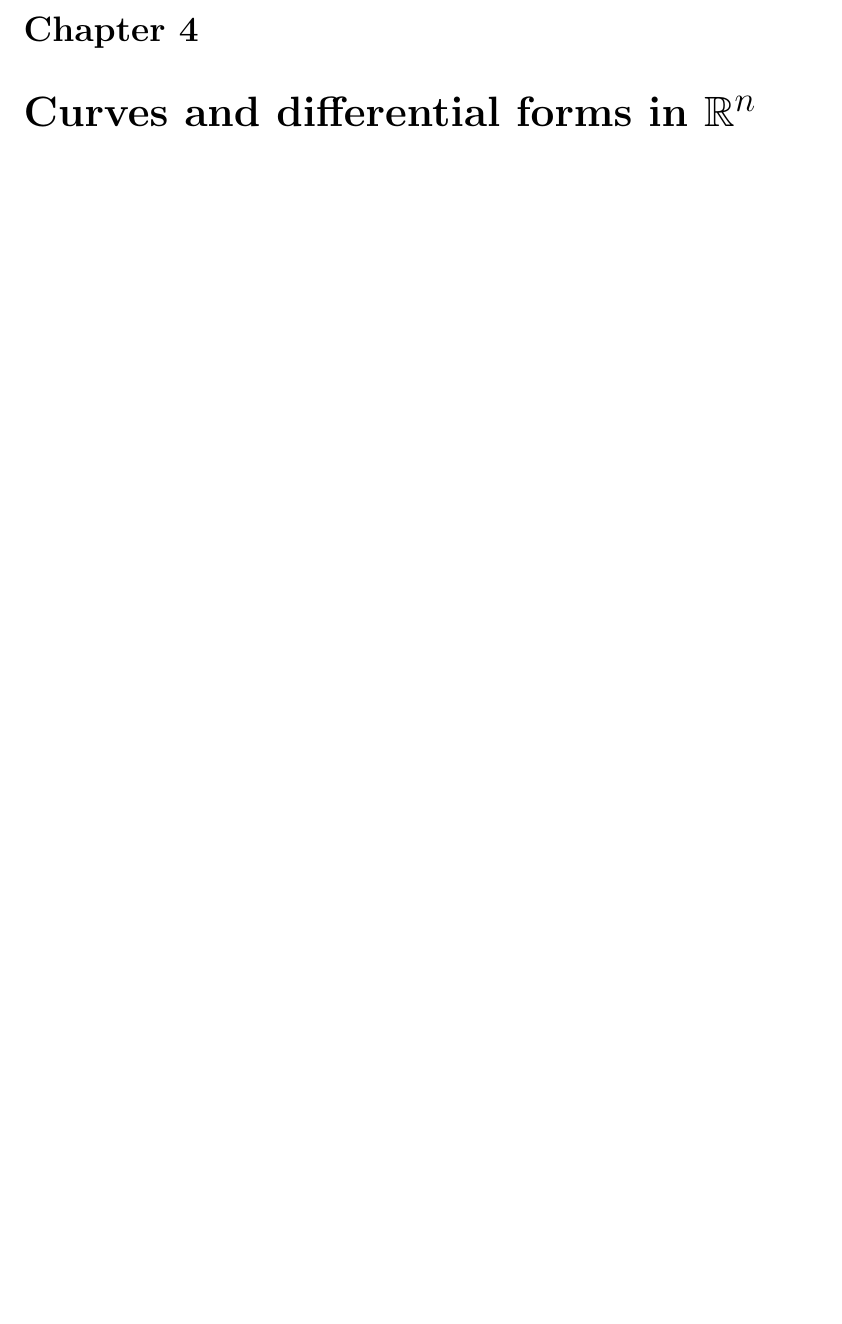
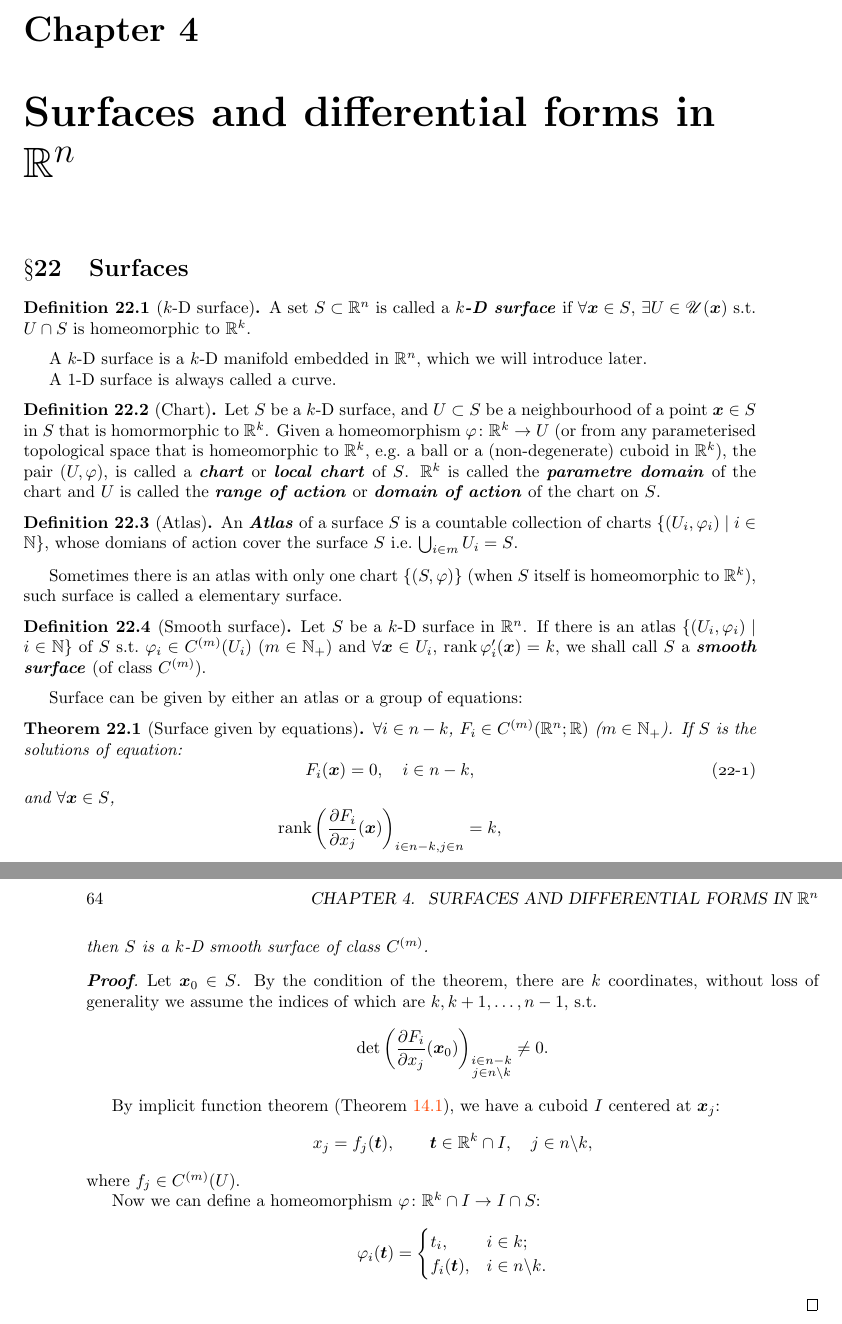
Before and after one commit to HoyanMok/NotesOnMathematics, a LaTeX book (Analysis/Analysis.tex): part of page 69 of 76 before the commit and two parts of pages 69 and 70 of 79 after it, the two joined at a grey line, cut so that both start at the same text, the shorter picture padded with empty space. Compiled offline with pdfLaTeX.

Commit message:
Analysis
* 一点关于积分性质的补充
* 曲面、图、图册的定义
* 光滑曲面与方程

```diff
--- a/Analysis/Analysis.tex
+++ b/Analysis/Analysis.tex
@@ -131,6 +131,8 @@
 \DeclareMathOperator{\Inn}{Inn}
 \DeclareMathOperator{\id}{id}
 \DeclareMathOperator{\supp}{supp}
+\DeclareMathOperator{\rank}{rank}
+
 % \DeclareMathOperator*{\指令}{显示}
 % 带星号的版本会像\lim一样
 
@@ -4323,4 +4356,69 @@ With same technique, we have:
 		\int\limits_{D_x} f(\bv x) \dif \bv x = \int\limits_{D_t} f \circ \varphi(\bv t) |\det \varphi'(\bv t)| \dif \bv t.
 	\end{equation*}
 \end{theorem}
-\chapter{\texorpdfstring{Curves and differential forms in $\mathbb R^n$}{Curves and differential forms in Rn}}
+\chapter{\texorpdfstring{Surfaces and differential forms in $\mathbb R^n$}{Surfaces and differential forms in Rn}}
+\section{Surfaces}
+\begin{definition}[$k$-D surface]
+	A set $S \subset \mathbb R^n$ is called a \indexbf{$k$-D surface} if $\forall \bv x \in S$, $\exists U \in \mathscr U(\bv x)$ s.t.\ $U \cap S$ is homeomorphic to $\mathbb R^k$.
+\end{definition}
+
+A $k$-D surface is a $k$-D manifold embedded in $\mathbb R^n$, which we will introduce later.
+
+A 1-D surface is always called a curve.
+
+\begin{definition}[Chart]
+	Let $S$ be a $k$-D surface, and $U \subset S$ be a neighbourhood of a point $\bv x \in S$ in $S$ that is homormorphic to $\mathbb R^k$.
+	Given a homeomorphism~$\varphi \colon \mathbb R^k \to U$ (or from any parameterised topological space that is homeomorphic to $\mathbb R^k$, e.g.\ a ball or a (non-degenerate) cuboid in $\mathbb R^k$), the pair~$(U, \varphi)$, is called a \indexbf{chart} or \indexbf{local chart} of $S$.
+	$\mathbb R^k$ is called the \indexbf{parametre domain} of the chart and $U$ is called the \indexbf{range of action} or \indexbf{domain of action} of the chart on $S$.
+\end{definition}
+
+\begin{definition}[Atlas]
+	An \indexbf{Atlas} of a surface~$S$ is a countable collection of charts $\{(U_i, \varphi_i) \mid i \in \mathbb N\}$, whose domians of action cover the surface $S$ i.e.\ $\bigcup_{i \in m} U_i = S$.
+\end{definition}
+
+Sometimes there is an atlas with only one chart $\{(S, \varphi)\}$ (when $S$ itself is homeomorphic to $\mathbb R^k$), such surface is called a elementary surface.
+
+\begin{definition}[Smooth surface]
+	Let $S$ be a $k$-D surface in $\mathbb R^n$.
+	If there is an atlas $\{(U_i, \varphi_i) \mid i \in \mathbb N\}$ of $S$ s.t.\ $\varphi_i \in C^{(m)}(U_i)$ ($m \in \mathbb N_+$) and $\forall \bv x \in U_i$, $\rank \varphi_i'(\bv x) = k$, we shall call $S$ a \indexbf{smooth surface} (of class~$C^{(m)}$).
+\end{definition}
+
+Surface can be given by either an atlas or a group of equations:
+\begin{theorem}[Surface given by equations]
+	$\forall i \in n-k$, $F_i \in C^{(m)}(\mathbb R^n; \mathbb R)$ ($m \in \mathbb N_+$).
+	If $S$ is the solutions of equation:
+	\begin{equation}
+		\label{equation: surface given by equation}
+		F_i(\bv x) = 0, \quad i \in n-k,
+	\end{equation}
+	and $\forall \bv x \in S$,
+	\begin{equation*}
+		\rank \left(
+			\pdiff{F_i}{x_j}(\bv x)
+		\right)_{i \in n-k, j \in n} = k,
+	\end{equation*}
+	then $S$ is a $k$-D smooth surface of class $C^{(m)}$.
+\end{theorem}
+\begin{proof}
+	Let $\bv x_0 \in S$. By the condition of the theorem, there are $k$ coordinates, without loss of generality we assume the indices of which are $k, k+1, \ldots, n-1$, s.t.\
+	\begin{equation*}
+		\det \left(
+			\pdiff{F_i}{x_j}(\bv x_0)
+		\right)_{\substack{i \in n - k \\ j \in n \backslash k}} \neq 0.
+	\end{equation*}
+
+	By implicit function theorem (Theorem~\ref{theorem: implicit function theorem}), we have a cuboid $I$ centered at $\bv x_j$:
+	\begin{equation*}
+		x_j = f_j(\bv t), \qquad \bv t \in \mathbb R^{k} \cap I, \quad j \in n \backslash k,
+	\end{equation*}
+	where $f_j \in C^{(m)}(U)$.
+
+	Now we can define a homeomorphism~$\varphi \colon \mathbb R^{k} \cap I \to I \cap S$:
+	\begin{equation*}
+		\varphi_i(\bv t) =
+		\begin{cases}
+			t_i, & i \in k; \\
+			f_i(\bv t), & i \in n \backslash k.
+		\end{cases}
+	\end{equation*}
+\end{proof}
```
Also changed, not shown: Analysis/Analysis.pdf, Analysis/Analysis.tex (65 more changed lines).
